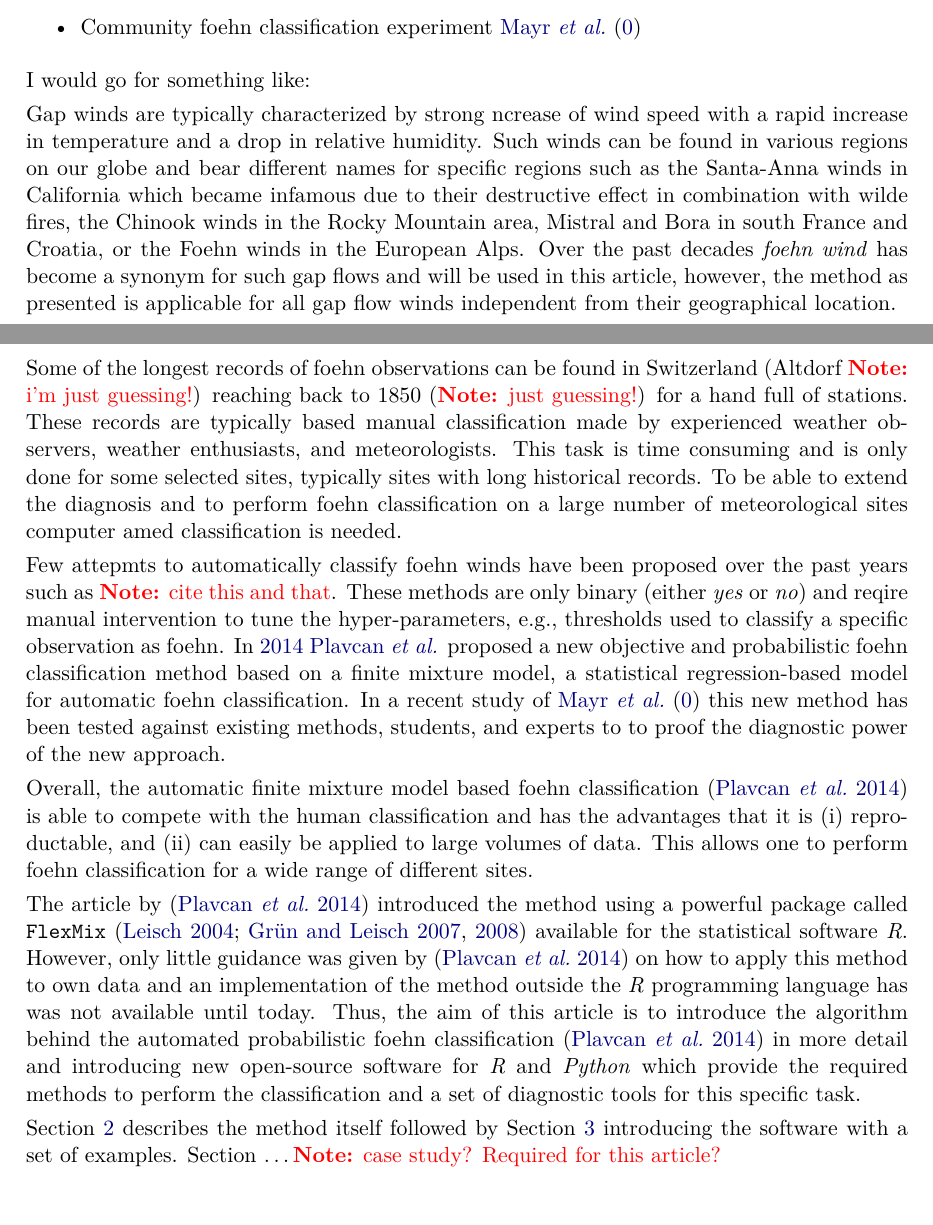
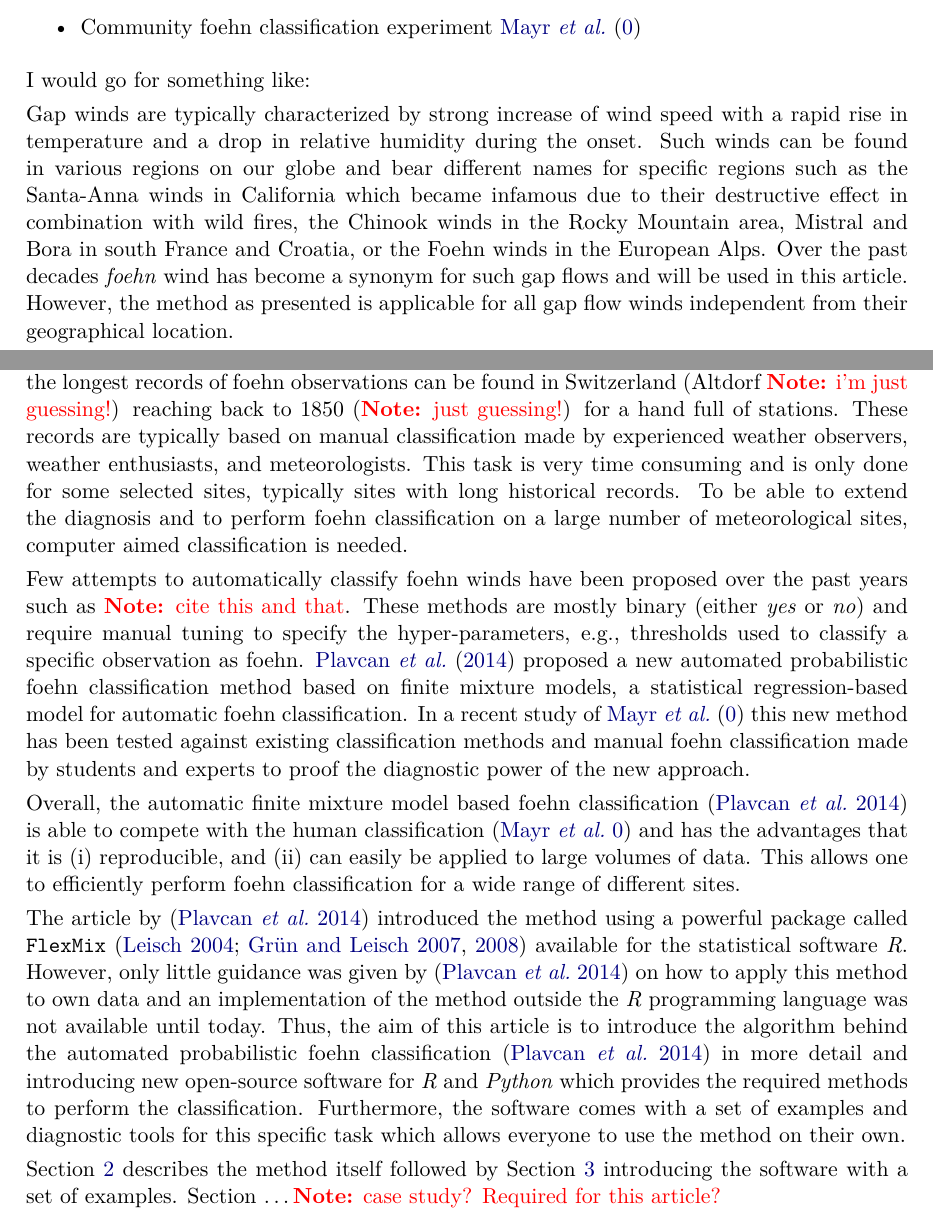
Before and after one commit to retostauffer/Rfoehnix, a LaTeX document (inst/draft/draft.tex): two parts of pages 1 and 2 of 9, joined at a grey line, cut so that both start at the same text. Compiled offline with pdfLaTeX.

Commit message:
Fixed some of the serious typos, still very early note file and not really a draft

```diff
--- a/inst/draft/draft.tex
+++ b/inst/draft/draft.tex
@@ -71,15 +71,15 @@ here. Just to leave/include some references:
 
 I would go for something like:
 
-Gap winds are typically characterized by strong ncrease of wind speed with a rapid
-increase in temperature and a drop in relative humidity. Such winds can be
+Gap winds are typically characterized by strong increase of wind speed with a rapid
+rise in temperature and a drop in relative humidity during the onset. Such winds can be
 found in various regions on our globe and bear different names for specific
 regions such as the Santa-Anna winds in California which became infamous due to
-their destructive effect in combination with wilde fires, the Chinook winds in
+their destructive effect in combination with wild fires, the Chinook winds in
 the Rocky Mountain area, Mistral and Bora in south France and Croatia, or the
-Foehn winds in the European Alps.  Over the past decades \textit{foehn wind}
-has become a synonym for such gap flows and will be used in this article,
-however, the method as presented is applicable for all gap flow winds
+Foehn winds in the European Alps.  Over the past decades \textit{foehn} wind
+has become a synonym for such gap flows and will be used in this article.
+However, the method as presented is applicable for all gap flow winds
 independent from their geographical location.
 
 The conceptual model of foehn winds is quite well known
@@ -91,41 +90,43 @@ lenticularis clouds in the region), or observations upstream and downstream of
+lenticularis clouds in the region), and observations upstream and downstream of
 the location of interest.  Some of the longest records of foehn observations
 can be found in Switzerland (Altdorf \note{i'm just guessing!}) reaching back
 to 1850 (\note{just guessing!}) for a hand full of stations.  These records are
-typically based manual classification made by experienced weather observers,
-weather enthusiasts, and meteorologists.  This task is time consuming and is
-only done for some selected sites, typically sites with long historical
+typically based on manual classification made by experienced weather observers,
+weather enthusiasts, and meteorologists.  This task is very time consuming and
+is only done for some selected sites, typically sites with long historical
 records. To be able to extend the diagnosis and to perform foehn classification
-on a large number of meteorological sites computer amed classification is
+on a large number of meteorological sites, computer aimed classification is
 needed.
 
-Few attepmts to automatically classify foehn winds have been proposed over the
-past years such as \note{cite this and that}. These methods are only binary
-(either \textit{yes} or \textit{no}) and reqire manual intervention to tune the
+Few attempts to automatically classify foehn winds have been proposed over the
+past years such as \note{cite this and that}. These methods are mostly binary
+(either \textit{yes} or \textit{no}) and require manual tuning to specify the
 hyper-parameters, e.g., thresholds used to classify a specific observation as
-foehn. In \citeyear{plavcan2014} \citeauthor{plavcan2014} proposed a new
-objective and probabilistic foehn classification method based on a finite
-mixture model, a statistical regression-based model for automatic foehn
-classification. In a recent study of \cite{mayr2018unpublished} this new method
-has been tested against existing methods, students, and experts to to proof the
-diagnostic power of the new approach.
+foehn. \cite{plavcan2014} proposed a new automated probabilistic foehn
+classification method based on finite mixture models, a statistical
+regression-based model for automatic foehn classification. In a recent study of
+\cite{mayr2018unpublished} this new method has been tested against existing
+classification methods and manual foehn classification made by students and
+experts to proof the diagnostic power of the new approach.
 
 Overall, the automatic finite mixture model based foehn classification
-\citep{plavcan2014} is able to compete with the human classification and
-has the advantages that it is (i) reproductable, and (ii) can easily be
-applied to large volumes of data. This allows one to perform foehn classification
-for a wide range of different sites.
+\citep{plavcan2014} is able to compete with the human classification
+\citep{mayr2018unpublished} and has the advantages that it is (i) reproducible,
+and (ii) can easily be applied to large volumes of data. This allows one to
+efficiently perform foehn classification for a wide range of different sites.
 
 The article by \citep{plavcan2014} introduced the method using a powerful
 package called \code{FlexMix} \citep{leisch2004,gruen2007,gruen2008} available
 for the statistical software \textit{R}.  However, only little guidance was
 given by \citep{plavcan2014} on how to apply this method to own data and an
-implementation of the method outside the \textit{R} programming language has
-was not available until today.
-Thus, the aim of this article is to introduce the algorithm behind the
-automated probabilistic foehn classification \citep{plavcan2014} in more
-detail and introducing new open-source software for \textit{R} and \textit{Python}
-which provide the required methods to perform the classification and a set
-of diagnostic tools for this specific task.
+implementation of the method outside the \textit{R} programming language was
+not available until today.  Thus, the aim of this article is to introduce the
+algorithm behind the automated probabilistic foehn classification
+\citep{plavcan2014} in more detail and introducing new open-source software for
+\textit{R} and \textit{Python} which provides the required methods to perform
+the classification.  Furthermore, the software comes with a set of examples and
+diagnostic tools for this specific task which allows everyone to use the method
+on their own.
 
 Section~\ref{sec:methods} describes the method itself followed by
 Section~\ref{sec:software}  introducing the software with a set of
```
Also changed, not shown: inst/draft/draft.tex (7 more changed lines).
